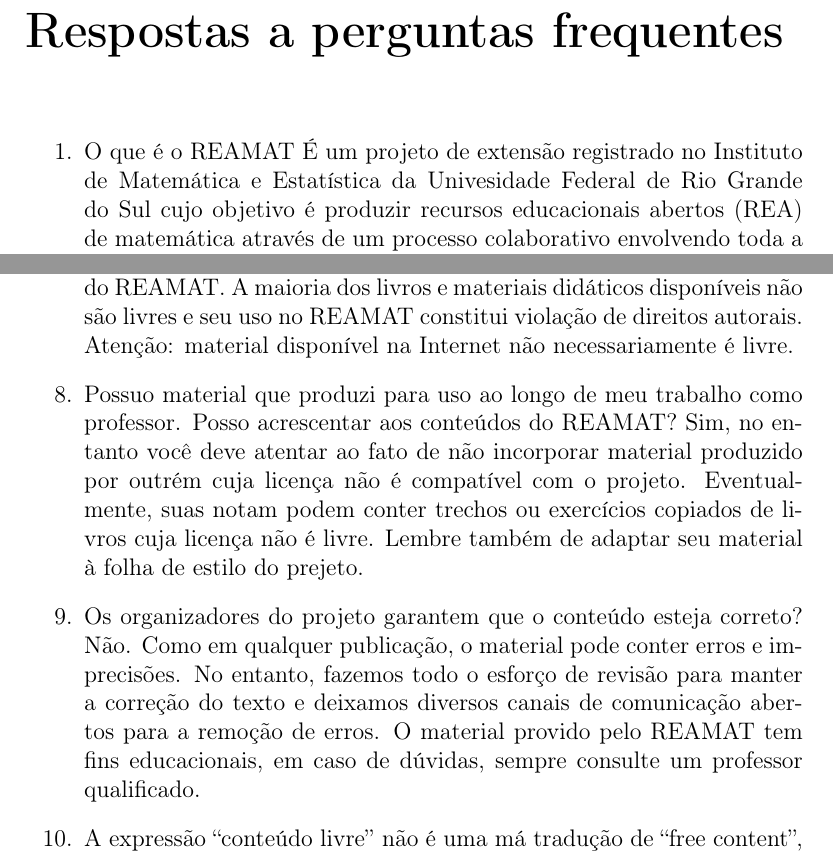
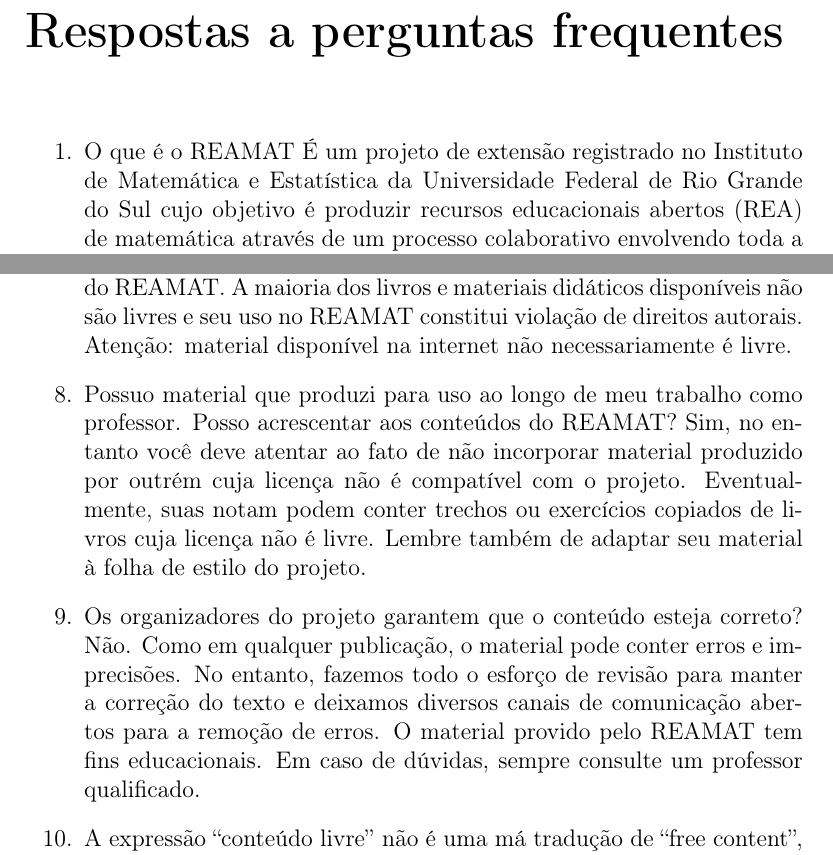
Before and after one commit to reamat/Docs, a LaTeX document (misc/FAQ.tex): two parts of pages 1 and 2 of 2, joined at a grey line, cut so that both start at the same text. Compiled offline with pdfLaTeX.

Commit message:
Correções ortográficas

```diff
--- a/misc/FAQ.tex
+++ b/misc/FAQ.tex
@@ -12,7 +12,7 @@
 \chapter*{Respostas a perguntas frequentes}
 \begin{enumerate}
 \item  O que é o REAMAT
-É um projeto de extensão registrado no Instituto de Matemática e Estatística da Univesidade Federal de Rio Grande do Sul cujo objetivo é produzir recursos educacionais abertos (REA) de matemática através de um processo colaborativo envolvendo toda a comunidade.
+É um projeto de extensão registrado no Instituto de Matemática e Estatística da Universidade Federal de Rio Grande do Sul cujo objetivo é produzir recursos educacionais abertos (REA) de matemática através de um processo colaborativo envolvendo toda a comunidade.
 
 \item O que são recursos educacionais abertos (REA)?
 
@@ -38,13 +38,13 @@
 Não, todas as alterações devem ser aprovadas por um organizador do projeto.
 
 \item Posso melhorar o conteúdo do livro acrescentando material de outras fontes?
-Depende, você deve respeitar os direitos de autor das fontes consultadas e só pode usar material cuja licença seja compatível com a do REAMAT. A maioria dos livros e materiais didáticos disponíveis não são livres e seu uso no REAMAT constitui violação de direitos autorais. Atenção: material disponível na Internet não necessariamente é livre.
+Depende, você deve respeitar os direitos de autor das fontes consultadas e só pode usar material cuja licença seja compatível com a do REAMAT. A maioria dos livros e materiais didáticos disponíveis não são livres e seu uso no REAMAT constitui violação de direitos autorais. Atenção: material disponível na internet não necessariamente é livre.
 
 \item Possuo material que produzi para uso ao longo de meu trabalho como professor. Posso acrescentar aos conteúdos do REAMAT?
-Sim, no entanto você deve atentar ao fato de não incorporar material produzido por outrém cuja licença não é compatível com o projeto. Eventualmente, suas notam podem conter trechos ou exercícios copiados de livros cuja licença não é livre. Lembre também de adaptar seu material à folha de estilo do prejeto.
+Sim, no entanto você deve atentar ao fato de não incorporar material produzido por outrém cuja licença não é compatível com o projeto. Eventualmente, suas notam podem conter trechos ou exercícios copiados de livros cuja licença não é livre. Lembre também de adaptar seu material à folha de estilo do projeto.
 
 \item Os organizadores do projeto garantem que o conteúdo esteja correto?
-Não. Como em qualquer publicação, o material pode conter erros e imprecisões. No entanto, fazemos todo o esforço de revisão para manter a correção do texto e deixamos diversos canais de comunicação abertos para a remoção de erros. O material provido pelo REAMAT tem fins educacionais, em caso de dúvidas, sempre consulte um professor qualificado.
+Não. Como em qualquer publicação, o material pode conter erros e imprecisões. No entanto, fazemos todo o esforço de revisão para manter a correção do texto e deixamos diversos canais de comunicação abertos para a remoção de erros. O material provido pelo REAMAT tem fins educacionais. Em caso de dúvidas, sempre consulte um professor qualificado.
 
 \item A expressão ``conteúdo livre'' não é uma má tradução de ``free content'', a qual deveria ser vertida como ``conteúdo gratuito''?
 Não, conteúdo livre e gratuito são conceitos distintos. Veja a definição de recursos educacionais abertos.
```
